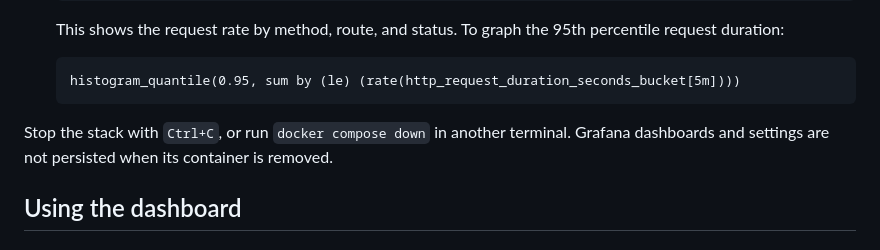
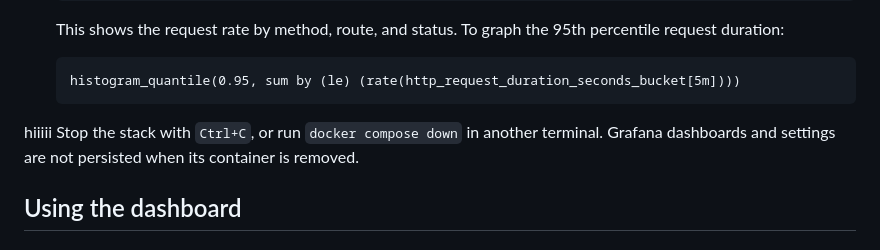
Before and after one commit to Renuka1442006/Library-Management-System, a Markdown page: README.md, the part around the change. Rendered like a GitHub page.

````diff
--- a/README.md
+++ b/README.md
@@ -104,7 +104,7 @@ The app exposes Prometheus metrics at [`/metrics`](http://localhost:3000/metrics
    ```promql
    histogram_quantile(0.95, sum by (le) (rate(http_request_duration_seconds_bucket[5m])))
    ```
-
+hiiiii
 Stop the stack with `Ctrl+C`, or run `docker compose down` in another terminal. Grafana dashboards and settings are not persisted when its container is removed.
 
 ## Using the dashboard
````
